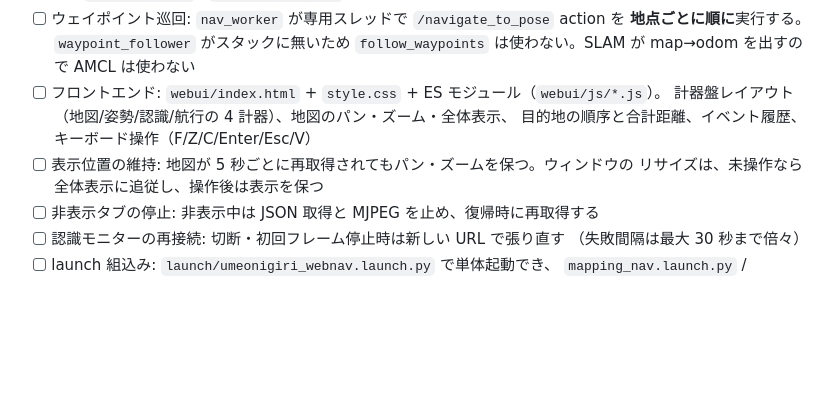
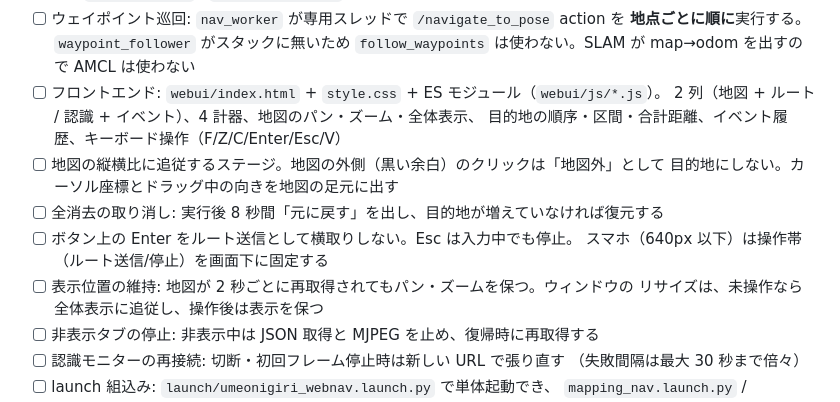
Before and after one commit to sosukigara/2026-Meister, a Markdown page: docs/features/05-web-ui.md, the part around the change. Rendered like a GitHub page; blank space fills up the shorter version.

```diff
--- a/docs/features/05-web-ui.md
+++ b/docs/features/05-web-ui.md
@@ -33,9 +33,14 @@
       **地点ごとに順に**実行する。`waypoint_follower` がスタックに無いため `follow_waypoints`
       は使わない。SLAM が map→odom を出すので AMCL は使わない
 - [ ] フロントエンド: `webui/index.html` + `style.css` + ES モジュール（`webui/js/*.js`）。
-      計器盤レイアウト（地図/姿勢/認識/航行の 4 計器）、地図のパン・ズーム・全体表示、
-      目的地の順序と合計距離、イベント履歴、キーボード操作（F/Z/C/Enter/Esc/V）
-- [ ] 表示位置の維持: 地図が 5 秒ごとに再取得されてもパン・ズームを保つ。ウィンドウの
+      2 列（地図 + ルート / 認識 + イベント）、4 計器、地図のパン・ズーム・全体表示、
+      目的地の順序・区間・合計距離、イベント履歴、キーボード操作（F/Z/C/Enter/Esc/V）
+- [ ] 地図の縦横比に追従するステージ。地図の外側（黒い余白）のクリックは「地図外」として
+      目的地にしない。カーソル座標とドラッグ中の向きを地図の足元に出す
+- [ ] 全消去の取り消し: 実行後 8 秒間「元に戻す」を出し、目的地が増えていなければ復元する
+- [ ] ボタン上の Enter をルート送信として横取りしない。Esc は入力中でも停止。
+      スマホ（640px 以下）は操作帯（ルート送信/停止）を画面下に固定する
+- [ ] 表示位置の維持: 地図が 2 秒ごとに再取得されてもパン・ズームを保つ。ウィンドウの
       リサイズは、未操作なら全体表示に追従し、操作後は表示を保つ
 - [ ] 非表示タブの停止: 非表示中は JSON 取得と MJPEG を止め、復帰時に再取得する
 - [ ] 認識モニターの再接続: 切断・初回フレーム停止時は新しい URL で張り直す
```
Also changed, not shown: docs/design/05-web-ui.md (+34 -20 lines), docs/design/webui-console.png.
